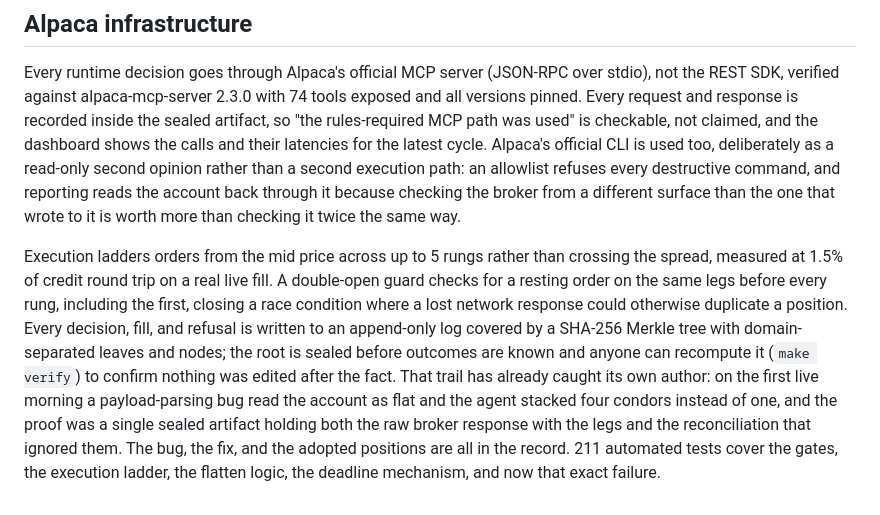
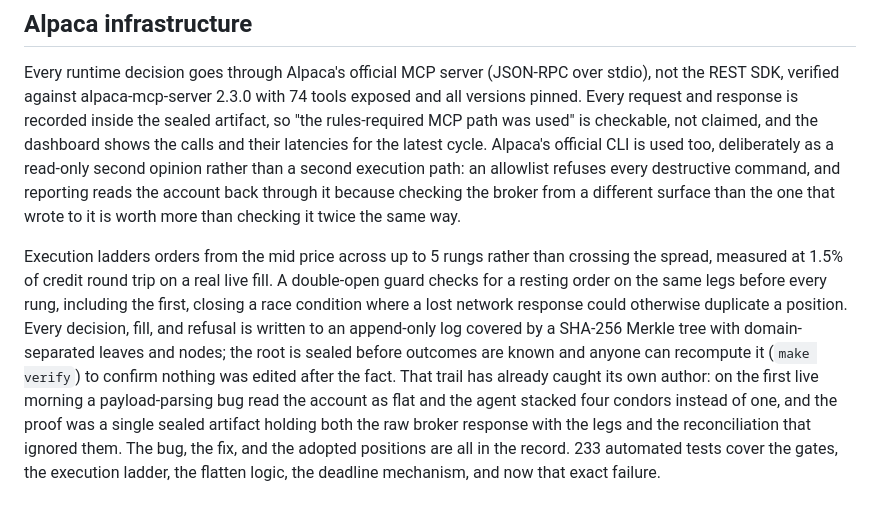
Before and after one commit to nilaymastaadmi/alpaca-hackathon, a Markdown page: presentation/WRITEUP.md, the part around the change. GitHub-like rendering.

```diff
--- a/presentation/WRITEUP.md
+++ b/presentation/WRITEUP.md
@@ -22,4 +22,4 @@ Sizing is a deliberate, recorded deviation from the 1%-per-position research siz
 
 Every runtime decision goes through Alpaca's official MCP server (JSON-RPC over stdio), not the REST SDK, verified against alpaca-mcp-server 2.3.0 with 74 tools exposed and all versions pinned. Every request and response is recorded inside the sealed artifact, so "the rules-required MCP path was used" is checkable, not claimed, and the dashboard shows the calls and their latencies for the latest cycle. Alpaca's official CLI is used too, deliberately as a read-only second opinion rather than a second execution path: an allowlist refuses every destructive command, and reporting reads the account back through it because checking the broker from a different surface than the one that wrote to it is worth more than checking it twice the same way.
 
-Execution ladders orders from the mid price across up to 5 rungs rather than crossing the spread, measured at 1.5% of credit round trip on a real live fill. A double-open guard checks for a resting order on the same legs before every rung, including the first, closing a race condition where a lost network response could otherwise duplicate a position. Every decision, fill, and refusal is written to an append-only log covered by a SHA-256 Merkle tree with domain-separated leaves and nodes; the root is sealed before outcomes are known and anyone can recompute it (`make verify`) to confirm nothing was edited after the fact. That trail has already caught its own author: on the first live morning a payload-parsing bug read the account as flat and the agent stacked four condors instead of one, and the proof was a single sealed artifact holding both the raw broker response with the legs and the reconciliation that ignored them. The bug, the fix, and the adopted positions are all in the record. 211 automated tests cover the gates, the execution ladder, the flatten logic, the deadline mechanism, and now that exact failure.
+Execution ladders orders from the mid price across up to 5 rungs rather than crossing the spread, measured at 1.5% of credit round trip on a real live fill. A double-open guard checks for a resting order on the same legs before every rung, including the first, closing a race condition where a lost network response could otherwise duplicate a position. Every decision, fill, and refusal is written to an append-only log covered by a SHA-256 Merkle tree with domain-separated leaves and nodes; the root is sealed before outcomes are known and anyone can recompute it (`make verify`) to confirm nothing was edited after the fact. That trail has already caught its own author: on the first live morning a payload-parsing bug read the account as flat and the agent stacked four condors instead of one, and the proof was a single sealed artifact holding both the raw broker response with the legs and the reconciliation that ignored them. The bug, the fix, and the adopted positions are all in the record. 233 automated tests cover the gates, the execution ladder, the flatten logic, the deadline mechanism, and now that exact failure.
```
Also changed, not shown: README.md (+2 -2 lines), presentation/SUBMISSION_FORM.md (+6 -6 lines).
